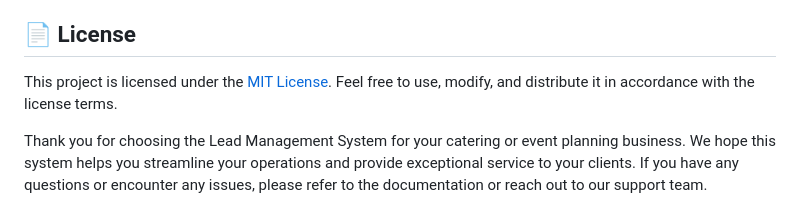
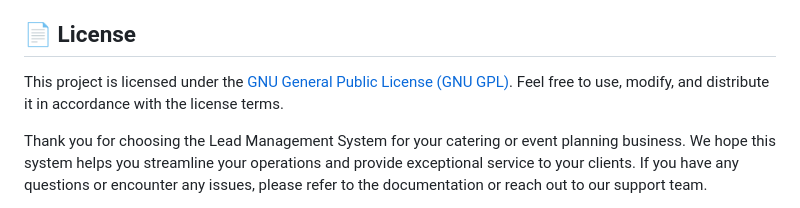
Before and after one commit to AkashSasikumar47/Lead-Flow-NexusFlow, a Markdown page: README.md, the part around the change. GitHub-like rendering.

```diff
--- a/README.md
+++ b/README.md
@@ -97,7 +97,7 @@ We welcome contributions from the community to improve and expand the Lead Manag
 
 ## 📄 License
 
-This project is licensed under the [MIT License](LICENSE). Feel free to use, modify, and distribute it in accordance with the license terms.
+This project is licensed under the [GNU General Public License (GNU GPL)](LICENSE). Feel free to use, modify, and distribute it in accordance with the license terms.
 
 Thank you for choosing the Lead Management System for your catering or event planning business. We hope this system helps you streamline your operations and provide exceptional service to your clients. If you have any questions or encounter any issues, please refer to the documentation or reach out to our support team.
 
```
